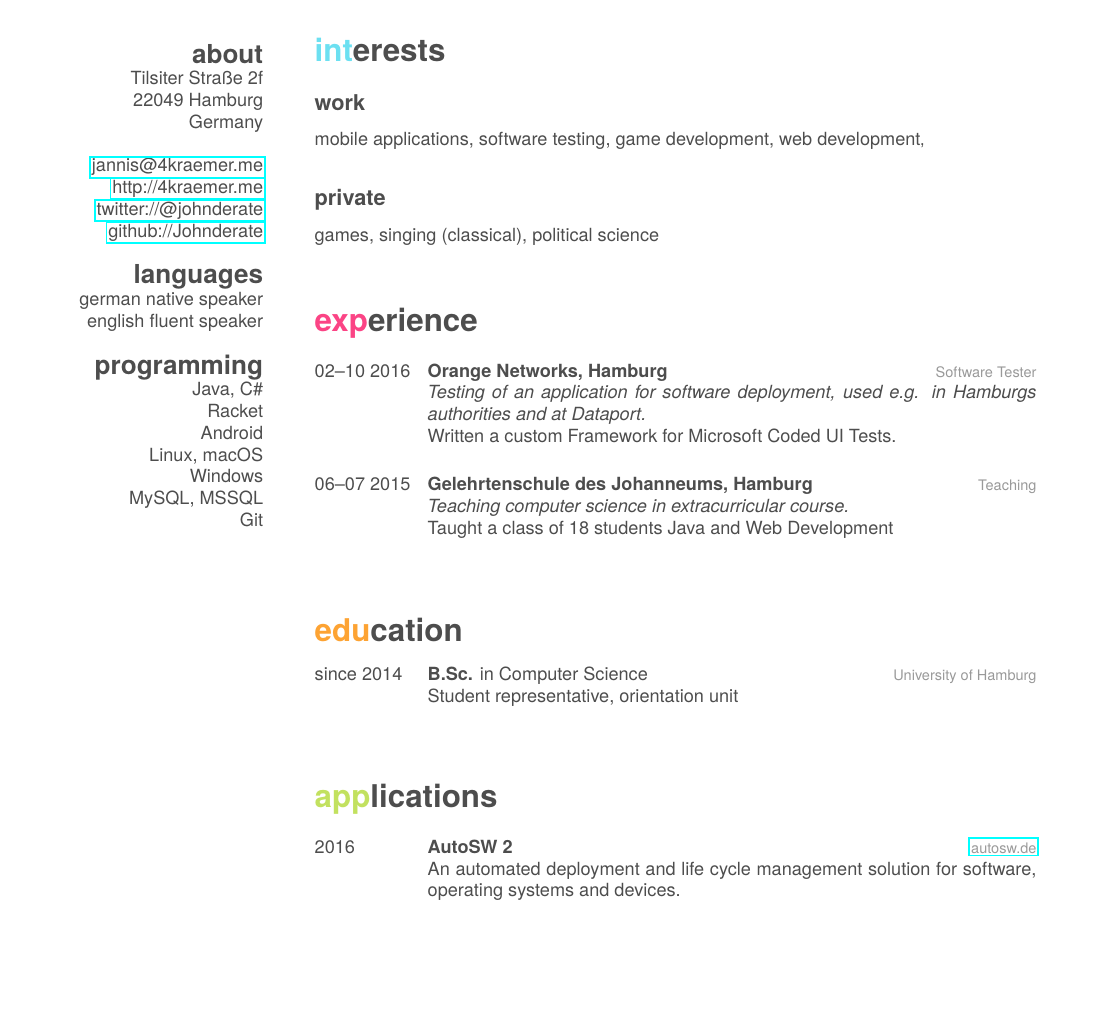
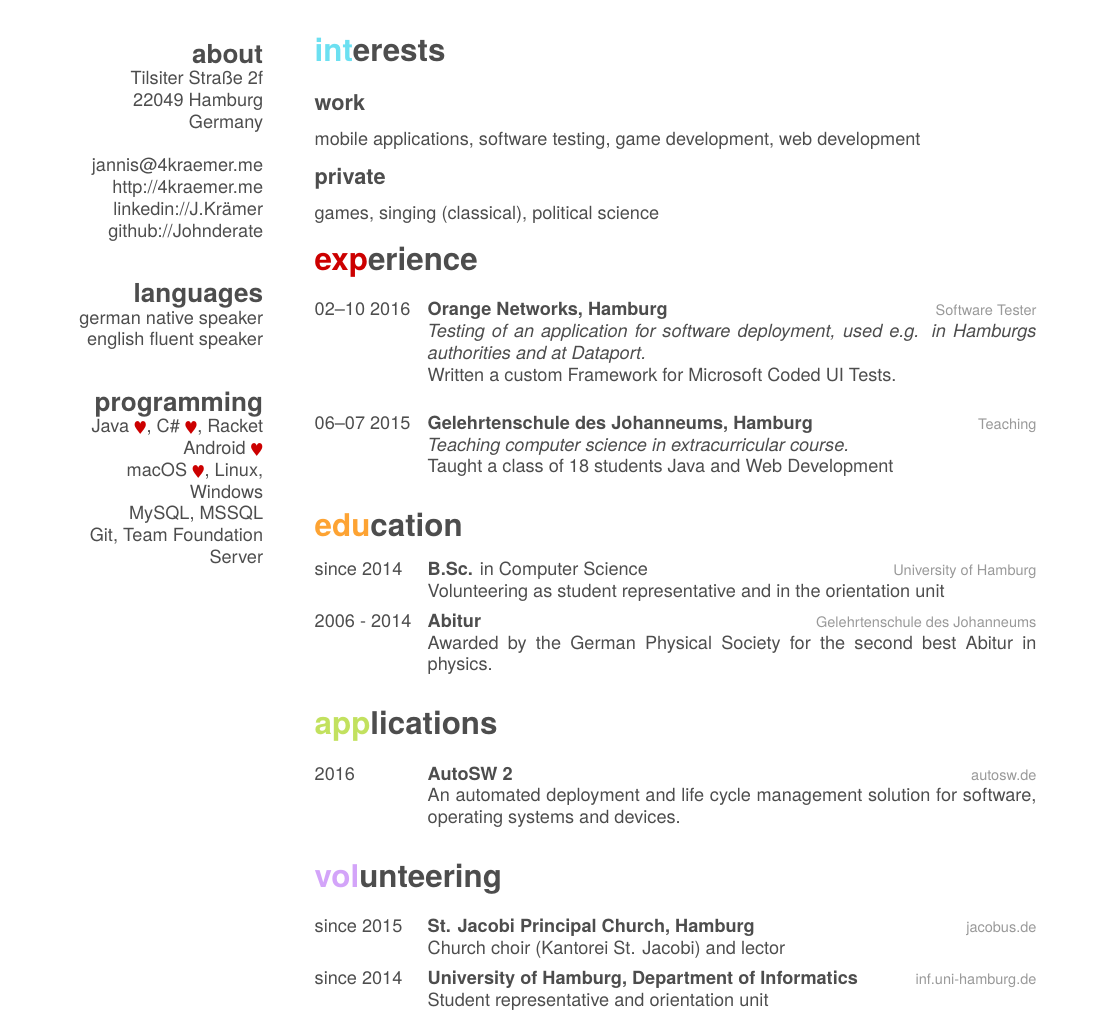
Before and after one commit to Johnderate/resume, a LaTeX CV (cv.tex): part of the page, cut so that both start at the same text, the shorter picture padded with empty space. The pictures show the PDF file cv.pdf that the author committed with the source.

Commit message:
Added volunteer section, finished

```diff
--- a/cv.tex
+++ b/cv.tex
@@ -16,26 +16,27 @@
     ~
     \href{mailto:jannis@4kraemer.me}{jannis@4kraemer.me}
     \href{http://4kraemer.me}{http://4kraemer.me}
-    \href{http://twitter.com/johnderate}{twitter://@johnderate}
+    %\href{http://twitter.com/johnderate}{twitter://@johnderate}
+    \href{http://linkedin.com/in/jannis-kraemer}{linkedin://J.Krämer}
     \href{https://github.com/Johnderate}{github://Johnderate}
+    ~
   \section{languages}
     german native speaker
     english fluent speaker
+    ~
   \section{programming}
-    {\color{red} $\varheartsuit$}Java, C\#
-    Racket
-    {\color{red}\ensuremath\heartsuit}Android
-    \color{red}{\ensuremath\varheartsuit} Linux, macOS
-    Windows
+    Java {\color{red} $\varheartsuit$}, C\# {\color{red} $\varheartsuit$}, Racket
+    Android {\color{red}\ensuremath\varheartsuit}
+    macOS \color{red}{\ensuremath\varheartsuit}, Linux, Windows
     MySQL, MSSQL
-    Git
+    Git, Team Foundation Server
 \end{aside}
 
 \section{interests}
   \subsection{work}
-    mobile applications, software testing, game development, web development‚ \\
+    mobile applications, software testing, game development, web development
   \subsection{private}
-    games, singing (classical), political science \\ \\
+    games, singing (classical), political science
 
 
 \section{experience}
@@ -62,8 +63,13 @@
     {since 2014}
     {B.Sc. {\normalfont in Computer Science}}
     {University of Hamburg}
-    {Student representative, orientation unit}
-\end{entrylist} \\ \\
+    {Volunteering as student representative and in the orientation unit}
+  \entry
+    {2006 - 2014}
+    {Abitur}
+    {Gelehrtenschule des Johanneums}
+    {Awarded by the German Physical Society for the second best Abitur in physics.}
+\end{entrylist}
 
 \section{applications}
 
@@ -75,6 +81,20 @@
     {An automated deployment and life cycle management solution for software, operating systems and devices.}
 \end{entrylist}
 
+\section{volunteering}
+
+  \begin{entrylist}
+    \entry
+      {since 2015}
+      {St. Jacobi Principal Church, Hamburg}
+      {\href{http://www.jacobus.de}{jacobus.de}}
+      {Church choir (Kantorei St. Jacobi) and lector}
+    \entry
+      {since 2014}
+      {University of Hamburg, Department of Informatics}
+      {\href{https://www.inf.uni-hamburg.de/en.html}{inf.uni-hamburg.de}}
+      {Student representative and orientation unit}
+  \end{entrylist}
 %%% Nothing to see here!
 %\section{publications}
 %
```
Also changed, not shown: friggeri-cv.cls (+4 -3 lines), bibliography.bib.bbl (deleted), cv.pdf, xits-regular.otf (added), cv.tex (2 more changed lines), 3 other files.
